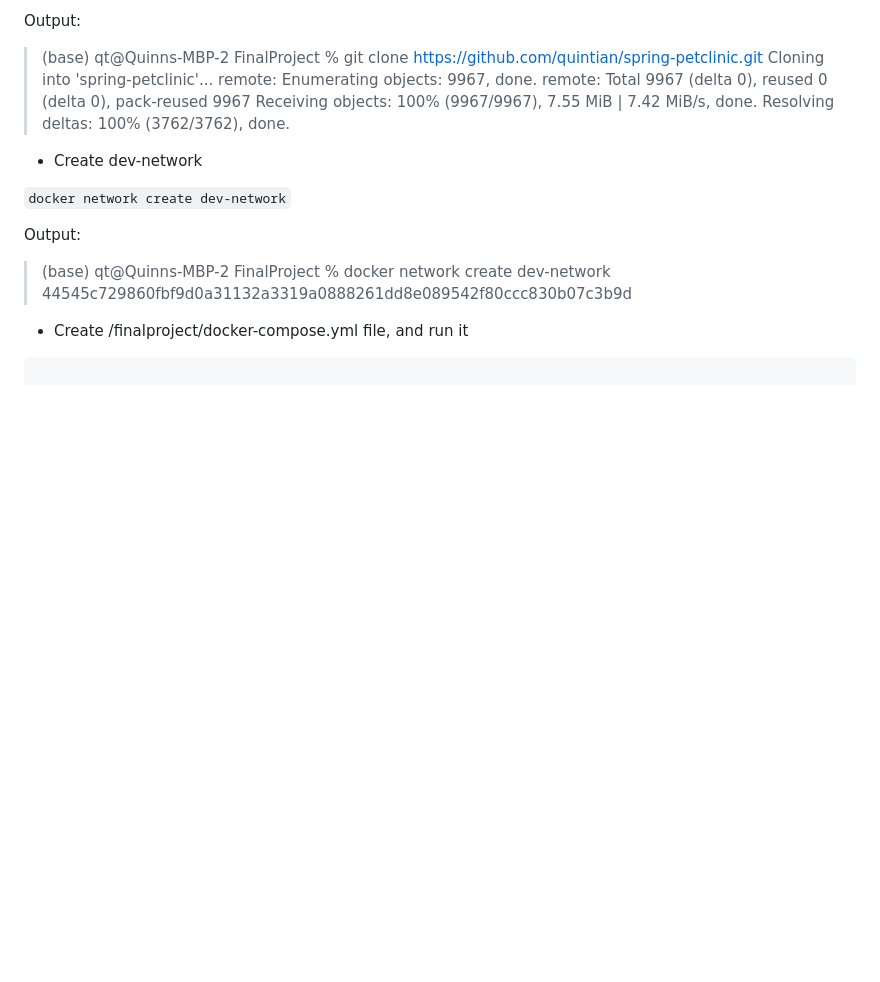
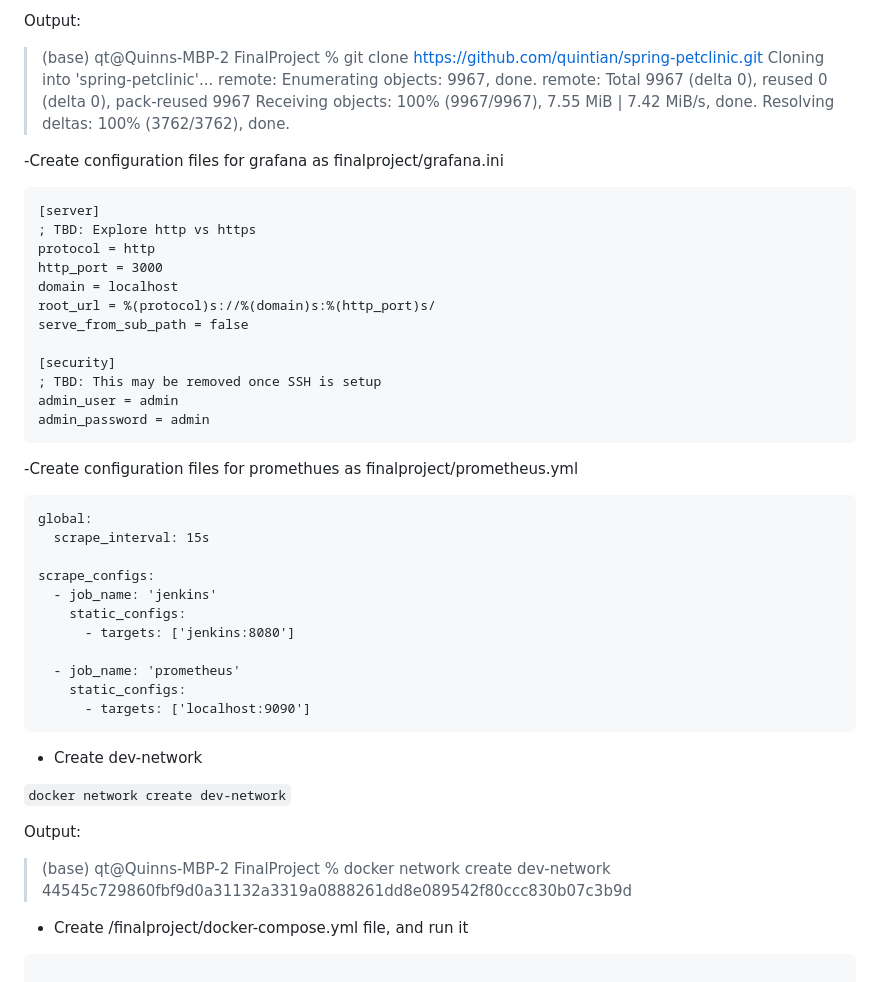
Before and after one commit to quintian/DevOps-FinalProject, a Markdown page: Readme-FinalProject.md, the part around the change. Drawn GitHub-style; blank space fills up the shorter version.

Commit message:
Update Readme-FinalProject.md
For me, docker compose did not work until I added these files to the final project folder.

````diff
--- a/Readme-FinalProject.md
+++ b/Readme-FinalProject.md
@@ -27,7 +27,35 @@ Output:
 > Receiving objects: 100% (9967/9967), 7.55 MiB | 7.42 MiB/s, done.
 > Resolving deltas: 100% (3762/3762), done.
 
+-Create configuration files for grafana as finalproject/grafana.ini
+```
+[server]
+; TBD: Explore http vs https
+protocol = http
+http_port = 3000
+domain = localhost
+root_url = %(protocol)s://%(domain)s:%(http_port)s/
+serve_from_sub_path = false
 
+[security]
+; TBD: This may be removed once SSH is setup
+admin_user = admin
+admin_password = admin
+```
+-Create configuration files for promethues as finalproject/prometheus.yml
+```
+global:
+  scrape_interval: 15s
+
+scrape_configs:
+  - job_name: 'jenkins'
+    static_configs:
+      - targets: ['jenkins:8080']
+
+  - job_name: 'prometheus'
+    static_configs:
+      - targets: ['localhost:9090']
+```
 - Create dev-network
 
 `docker network create dev-network`
````
